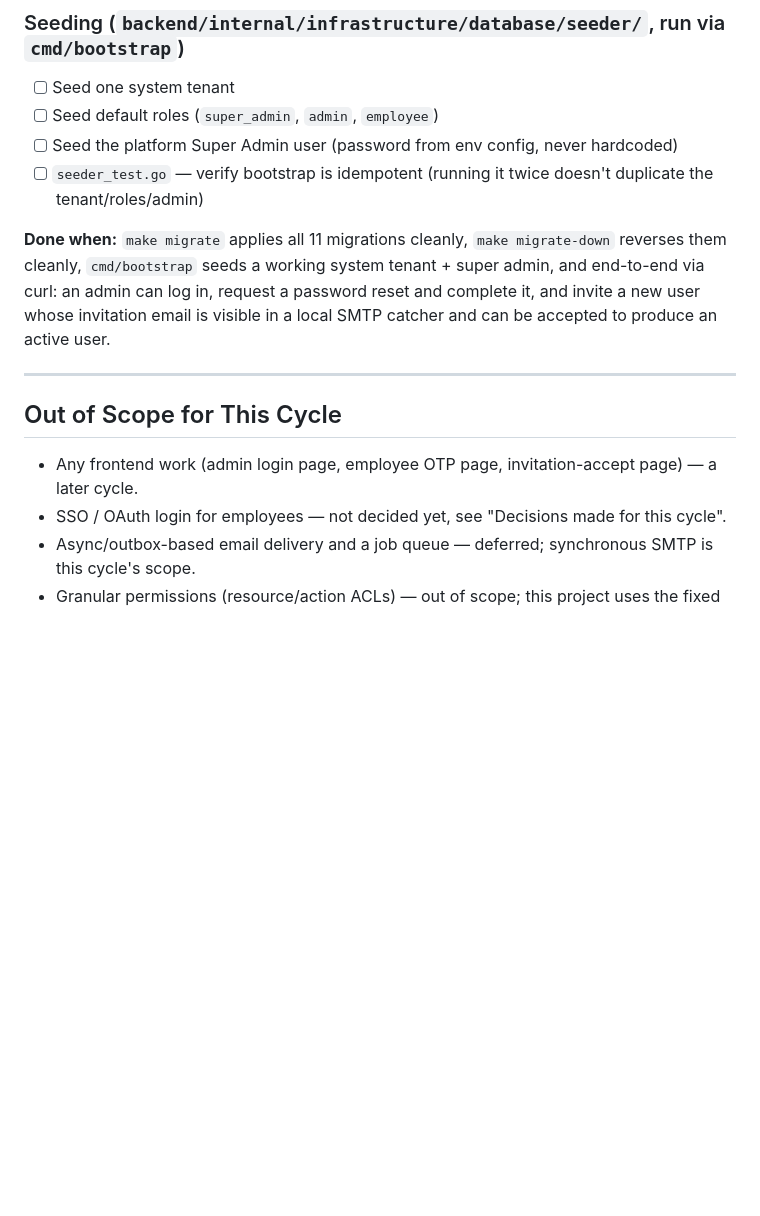
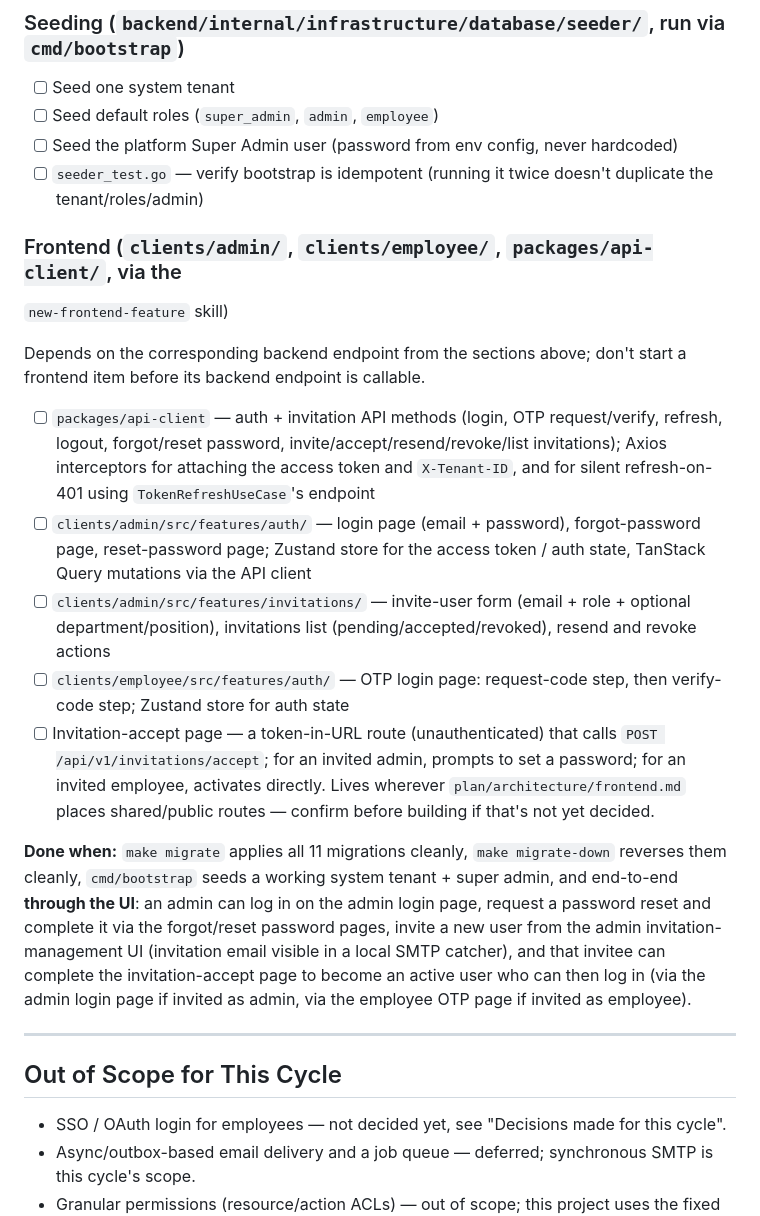
Before and after one commit to skryfon/employee-360, a Markdown page: plan/cycles/cycle-02-auth-onboarding.md, the part around one of its changes. Drawn GitHub-style; blank space fills up the shorter version.

```diff
--- a/plan/cycles/cycle-02-auth-onboarding.md
+++ b/plan/cycles/cycle-02-auth-onboarding.md
@@ -167,18 +177,42 @@ FK column. See the `create-migration` skill for the full invariant checklist.
 - [ ] Seed the platform Super Admin user (password from env config, never hardcoded)
 - [ ] `seeder_test.go` — verify bootstrap is idempotent (running it twice doesn't duplicate the tenant/roles/admin)
 
+### Frontend (`clients/admin/`, `clients/employee/`, `packages/api-client/`, via the
+`new-frontend-feature` skill)
+
+Depends on the corresponding backend endpoint from the sections above; don't start a
+frontend item before its backend endpoint is callable.
+
+- [ ] `packages/api-client` — auth + invitation API methods (login, OTP request/verify,
+  refresh, logout, forgot/reset password, invite/accept/resend/revoke/list invitations);
+  Axios interceptors for attaching the access token and `X-Tenant-ID`, and for silent
+  refresh-on-401 using `TokenRefreshUseCase`'s endpoint
+- [ ] `clients/admin/src/features/auth/` — login page (email + password), forgot-password
+  page, reset-password page; Zustand store for the access token / auth state, TanStack
+  Query mutations via the API client
+- [ ] `clients/admin/src/features/invitations/` — invite-user form (email + role +
+  optional department/position), invitations list (pending/accepted/revoked), resend and
+  revoke actions
+- [ ] `clients/employee/src/features/auth/` — OTP login page: request-code step, then
+  verify-code step; Zustand store for auth state
+- [ ] Invitation-accept page — a token-in-URL route (unauthenticated) that calls
+  `POST /api/v1/invitations/accept`; for an invited admin, prompts to set a password; for
+  an invited employee, activates directly. Lives wherever `plan/architecture/frontend.md`
+  places shared/public routes — confirm before building if that's not yet decided.
+
 **Done when:** `make migrate` applies all 11 migrations cleanly, `make migrate-down`
 reverses them cleanly, `cmd/bootstrap` seeds a working system tenant + super admin, and
-end-to-end via curl: an admin can log in, request a password reset and complete it, and
-invite a new user whose invitation email is visible in a local SMTP catcher and can be
-accepted to produce an active user.
+end-to-end **through the UI**: an admin can log in on the admin login page, request a
+password reset and complete it via the forgot/reset password pages, invite a new user from
+the admin invitation-management UI (invitation email visible in a local SMTP catcher), and
+that invitee can complete the invitation-accept page to become an active user who can then
+log in (via the admin login page if invited as admin, via the employee OTP page if invited
+as employee).
 
 ---
 
 ## Out of Scope for This Cycle
 
-- Any frontend work (admin login page, employee OTP page, invitation-accept page) — a
-  later cycle.
 - SSO / OAuth login for employees — not decided yet, see "Decisions made for this
   cycle".
 - Async/outbox-based email delivery and a job queue — deferred; synchronous SMTP is
```
Also changed, not shown: other parts of plan/cycles/cycle-02-auth-onboarding.md (+19 -9 lines), shared-context.md (+5 -4 lines).
